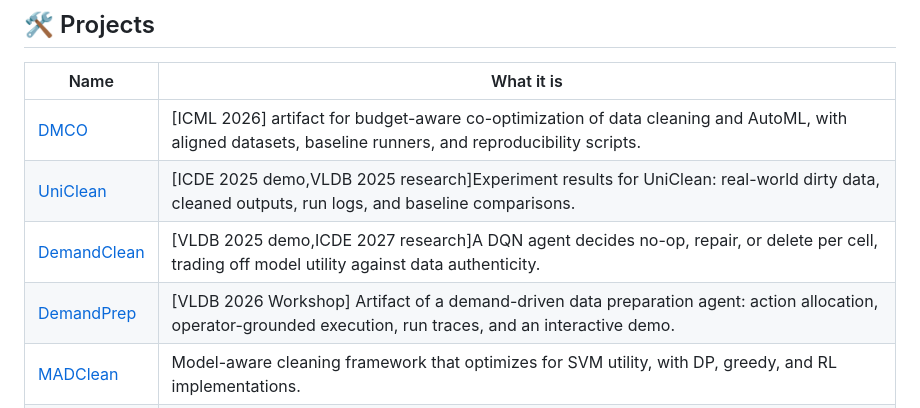
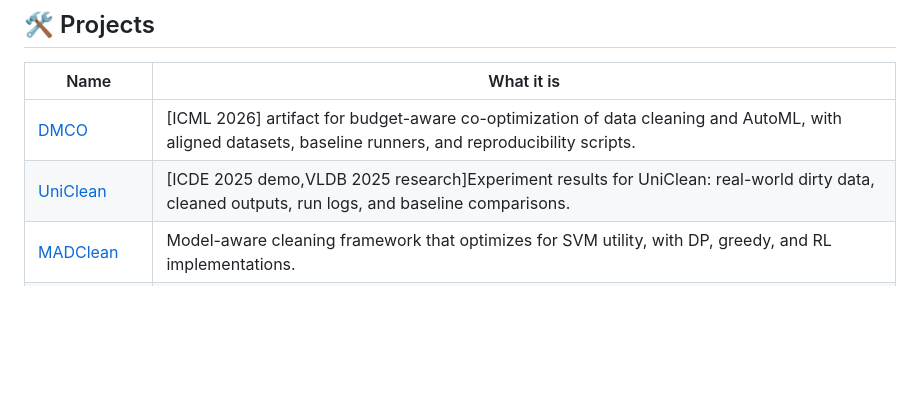
Before and after one commit to qzkinhit/qzkinhit, a Markdown page: README.md, the part around the change. GitHub-like rendering; blank space fills up the shorter version.

```diff
--- a/README.md
+++ b/README.md
@@ -33,8 +33,6 @@ Ph.D. student at the Massive Data Computing Research Center, Harbin Institute of
 | --- | --- |
 | [DMCO](https://github.com/qzkinhit/DMCO) | [ICML 2026] artifact for budget-aware co-optimization of data cleaning and AutoML, with aligned datasets, baseline runners, and reproducibility scripts. |
 | [UniClean](https://github.com/qzkinhit/UniClean-bench-Result) | [ICDE 2025 demo,VLDB 2025 research]Experiment results for UniClean: real-world dirty data, cleaned outputs, run logs, and baseline comparisons. |
-| [DemandClean](https://github.com/qzkinhit/DemandClean) |[VLDB 2025 demo,ICDE 2027 research]A DQN agent decides no-op, repair, or delete per cell, trading off model utility against data authenticity. |
-| [DemandPrep](https://github.com/qzkinhit/DemandPrep-artifact) | [VLDB 2026 Workshop] Artifact of a demand-driven data preparation agent: action allocation, operator-grounded execution, run traces, and an interactive demo. |
 | [MADClean](https://github.com/qzkinhit/MADClean) | Model-aware cleaning framework that optimizes for SVM utility, with DP, greedy, and RL implementations. |
 | [MDCBaseline](https://github.com/qzkinhit/MDCBaseline) | Unified runner for classic cleaning baselines: Baran, BigDansing, Holistic, HoloClean, and Horizon. |
 
```
